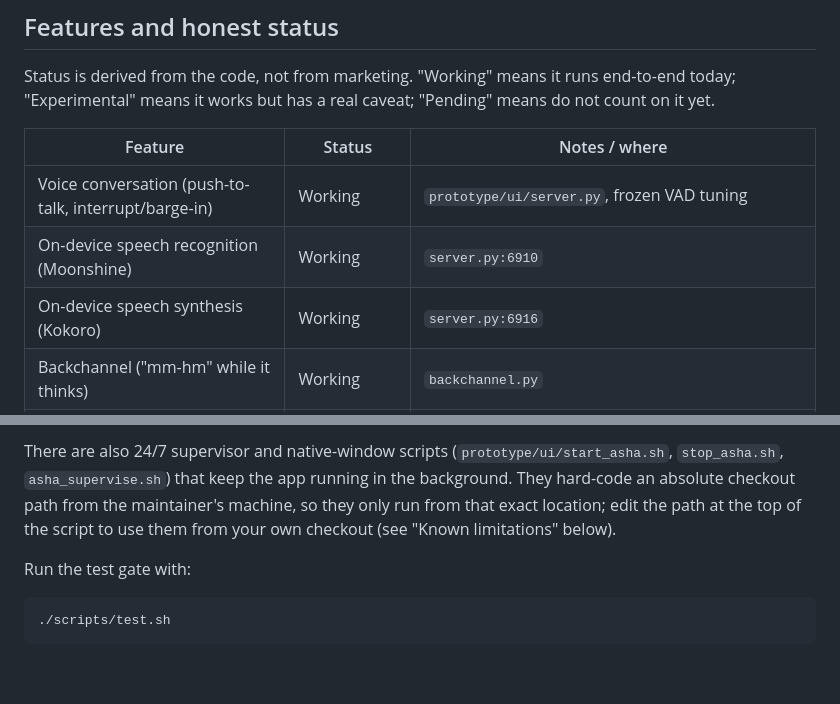
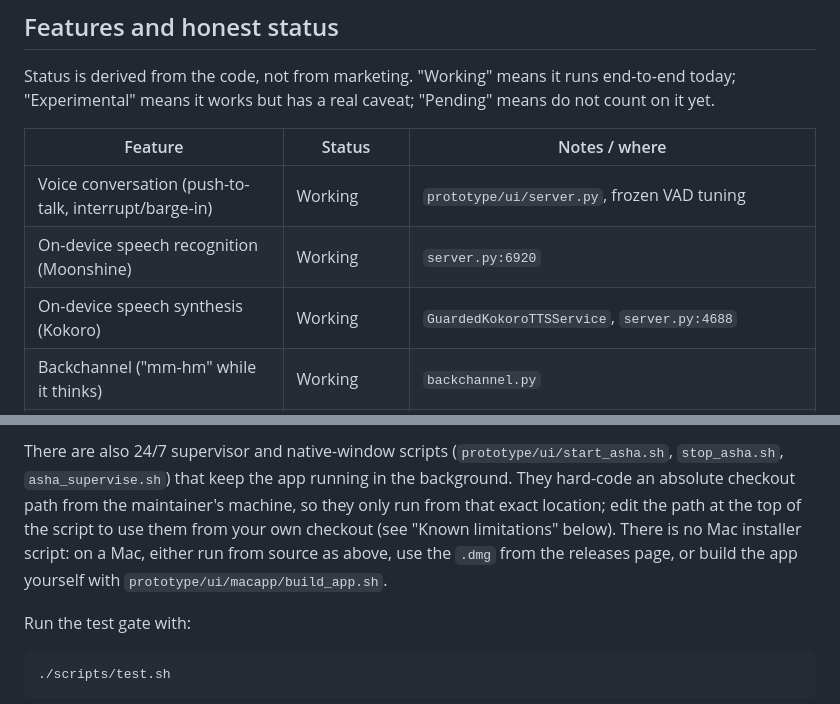
Before and after one commit to atuljaiswal1246/asha, a Markdown page: README.md, 2 parts joined by grey strips. Drawn GitHub-style; blank space fills up the shorter version.

```diff
--- a/README.md
+++ b/README.md
@@ -28,8 +29,8 @@ means do not count on it yet.
 | Feature | Status | Notes / where |
 |---|---|---|
 | Voice conversation (push-to-talk, interrupt/barge-in) | Working | `prototype/ui/server.py`, frozen VAD tuning |
-| On-device speech recognition (Moonshine) | Working | `server.py:6910` |
-| On-device speech synthesis (Kokoro) | Working | `server.py:6916` |
+| On-device speech recognition (Moonshine) | Working | `server.py:6920` |
+| On-device speech synthesis (Kokoro) | Working | `GuardedKokoroTTSService`, `server.py:4688` |
 | Backchannel ("mm-hm" while it thinks) | Working | `backchannel.py` |
 | Native agent loop: read/write/edit files, shell, search, LSP | Working | `agent_loop.py` |
 | Plan mode (research only), skills (`SKILL.md`), memory | Working | `skills.py`, `memory.py` |
@@ -100,7 +117,9 @@ There are also 24/7 supervisor and native-window scripts
 app running in the background. They hard-code an absolute checkout path from the
 maintainer's machine, so they only run from that exact location; edit the path at
 the top of the script to use them from your own checkout (see "Known
-limitations" below).
+limitations" below). There is no Mac installer script: on a Mac, either run
+from source as above, use the `.dmg` from the releases page, or build the app
+yourself with `prototype/ui/macapp/build_app.sh`.
 
 Run the test gate with:
 
```
Also changed, not shown: other parts of README.md (+33 -10 lines).
